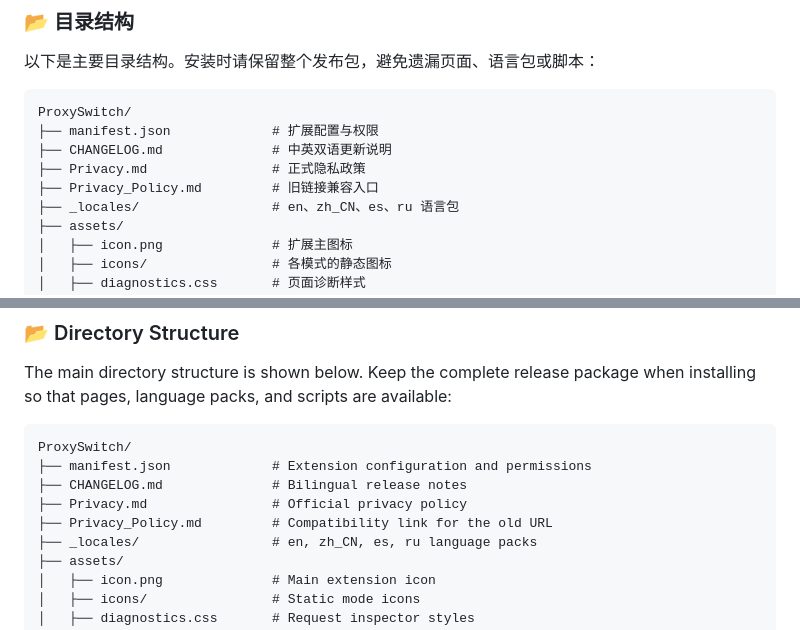
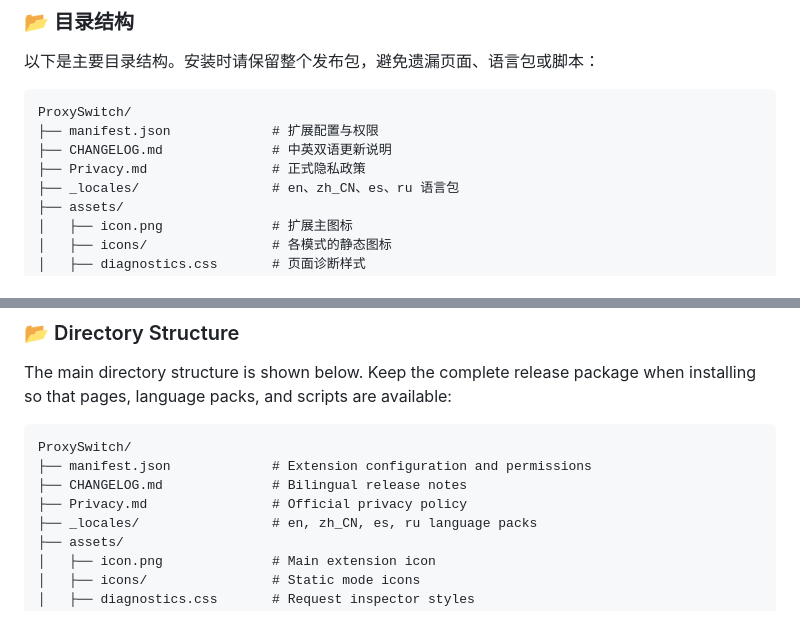
Before and after one commit to DMSQ-creator/ProxySwitch, a Markdown page: README.md, 2 parts joined by grey strips. Rendered like a GitHub page.

Commit message:
docs: remove obsolete privacy policy compatibility file

```diff
--- a/README.md
+++ b/README.md
@@ -48,7 +48,6 @@ ProxySwitch/
 ├── manifest.json             # 扩展配置与权限
 ├── CHANGELOG.md              # 中英双语更新说明
 ├── Privacy.md                # 正式隐私政策
-├── Privacy_Policy.md         # 旧链接兼容入口
 ├── _locales/                 # en、zh_CN、es、ru 语言包
 ├── assets/
 │   ├── icon.png              # 扩展主图标
@@ -224,7 +223,6 @@ ProxySwitch/
 ├── manifest.json             # Extension configuration and permissions
 ├── CHANGELOG.md              # Bilingual release notes
 ├── Privacy.md                # Official privacy policy
-├── Privacy_Policy.md         # Compatibility link for the old URL
 ├── _locales/                 # en, zh_CN, es, ru language packs
 ├── assets/
 │   ├── icon.png              # Main extension icon
```
Also changed, not shown: Privacy_Policy.md (deleted, +0 -19 lines).
